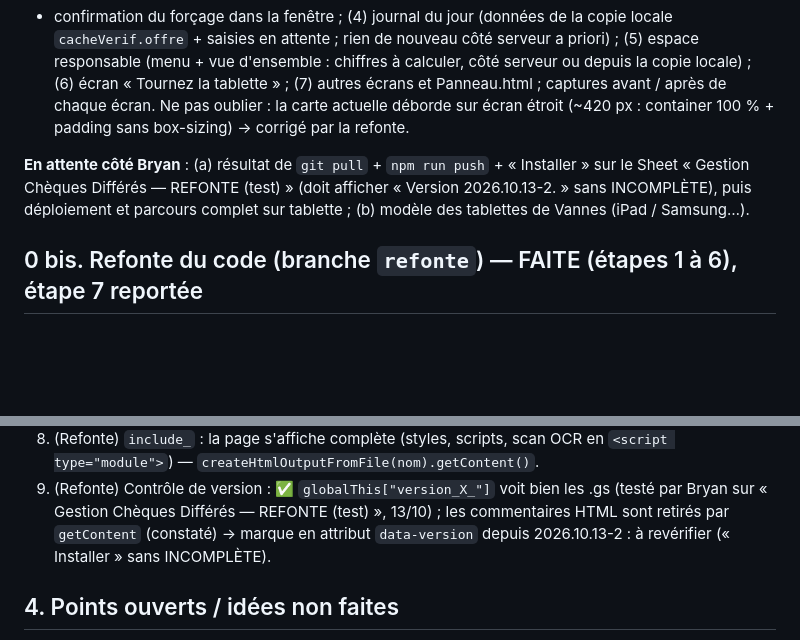
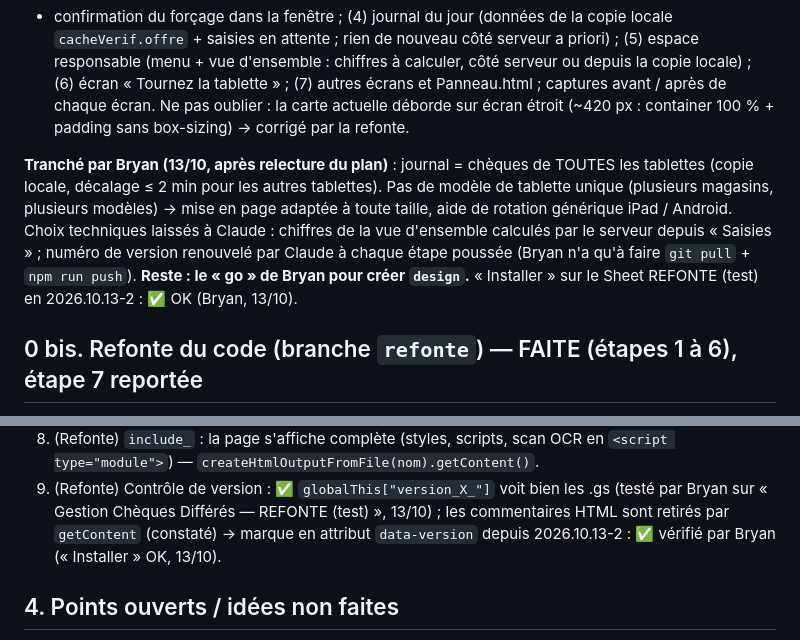
Before and after one commit to BD56/Gestion-cheque-differe, a Markdown page: MEMOIRE_CLAUDE.md, 2 parts joined by grey strips. Rendered like a GitHub page; blank space fills up the shorter version.

Commit message:
Mémoire : choix de Bryan sur le plan de la refonte graphique ; Installer OK en 2026.10.13-2
Co-Authored-By: Claude Opus 5.5 <noreply@anthropic.com>
Claude-Session: https://claude.ai/code/session_01Ur67ta4PwSxijT1Ab4VHhN

```diff
--- a/MEMOIRE_CLAUDE.md
+++ b/MEMOIRE_CLAUDE.md
@@ -59,10 +59,14 @@ Panneau.html ; captures avant / après de chaque écran. Ne pas oublier : la car
 actuelle déborde sur écran étroit (~420 px : container 100 % + padding sans
 box-sizing) → corrigé par la refonte.
 
-**En attente côté Bryan** : (a) résultat de `git pull` + `npm run push` + « Installer »
-sur le Sheet « Gestion Chèques Différés — REFONTE (test) » (doit afficher « Version
-2026.10.13-2. » sans INCOMPLÈTE), puis déploiement et parcours complet sur tablette ;
-(b) modèle des tablettes de Vannes (iPad / Samsung…).
+**Tranché par Bryan (13/10, après relecture du plan)** : journal = chèques de TOUTES
+les tablettes (copie locale, décalage ≤ 2 min pour les autres tablettes). Pas de modèle
+de tablette unique (plusieurs magasins, plusieurs modèles) → mise en page adaptée à
+toute taille, aide de rotation générique iPad / Android. Choix techniques laissés à
+Claude : chiffres de la vue d'ensemble calculés par le serveur depuis « Saisies » ;
+numéro de version renouvelé par Claude à chaque étape poussée (Bryan n'a qu'à faire
+`git pull` + `npm run push`). **Reste : le « go » de Bryan pour créer `design`.**
+« Installer » sur le Sheet REFONTE (test) en 2026.10.13-2 : ✅ OK (Bryan, 13/10).
 
 ## 0 bis. Refonte du code (branche `refonte`) — FAITE (étapes 1 à 6), étape 7 reportée
 But : maintenabilité sans changement de comportement. 30 séries de tests (`npm test`),
@@ -213,7 +217,7 @@ quand Bryan le demande.
 9. (Refonte) Contrôle de version : ✅ `globalThis["version_X_"]` voit bien les .gs
    (testé par Bryan sur « Gestion Chèques Différés — REFONTE (test) », 13/10) ; les
    commentaires HTML sont retirés par `getContent` (constaté) → marque en attribut
-   `data-version` depuis 2026.10.13-2 : à revérifier (« Installer » sans INCOMPLÈTE).
+   `data-version` depuis 2026.10.13-2 : ✅ vérifié par Bryan (« Installer » OK, 13/10).
 
 ## 4. Points ouverts / idées non faites
 - Pull request `generalisation` → `main` : à ouvrir **après** le test de Bryan (il n'a pas
```
